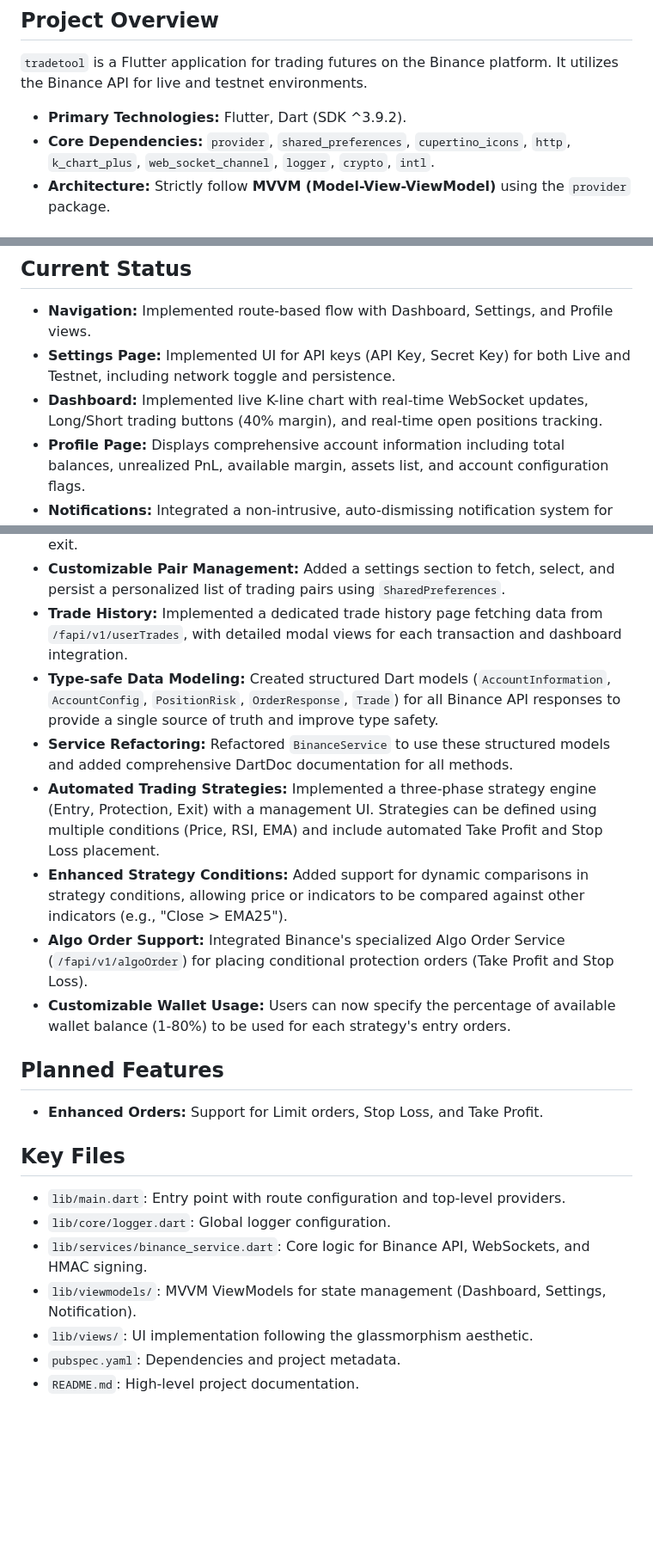
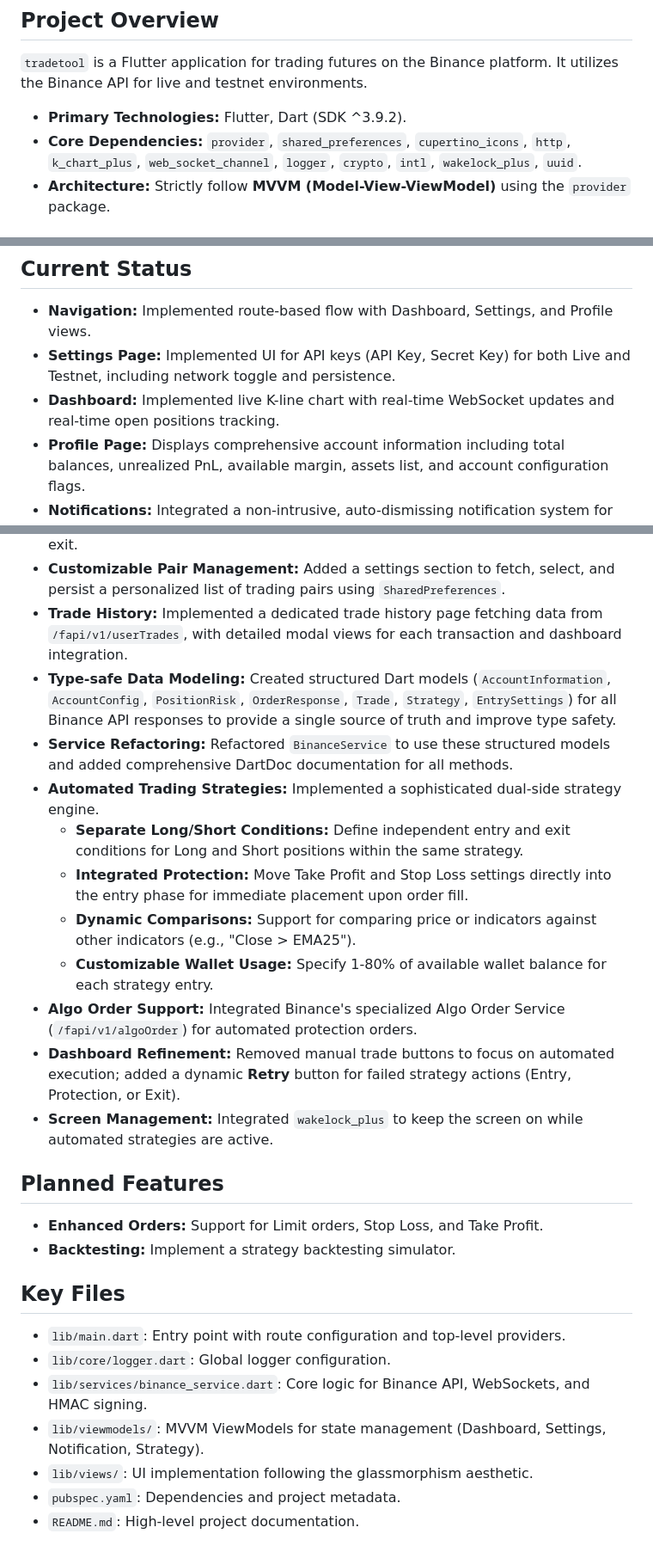
Before and after one commit to fshangala/tradetool, a Markdown page: GEMINI.md, 3 parts joined by grey strips. Shown at 86% size. Rendered like a GitHub page; blank space fills up the shorter version.

```diff
--- a/GEMINI.md
+++ b/GEMINI.md
@@ -4,7 +4,7 @@
 `tradetool` is a Flutter application for trading futures on the Binance platform. It utilizes the Binance API for live and testnet environments.
 
 - **Primary Technologies:** Flutter, Dart (SDK ^3.9.2).
-- **Core Dependencies:** `provider`, `shared_preferences`, `cupertino_icons`, `http`, `k_chart_plus`, `web_socket_channel`, `logger`, `crypto`, `intl`.
+- **Core Dependencies:** `provider`, `shared_preferences`, `cupertino_icons`, `http`, `k_chart_plus`, `web_socket_channel`, `logger`, `crypto`, `intl`, `wakelock_plus`, `uuid`.
 - **Architecture:** Strictly follow **MVVM (Model-View-ViewModel)** using the `provider` package.
 
 ## UI & Design Standards
@@ -33,7 +33,7 @@
 ## Current Status
 - **Navigation:** Implemented route-based flow with Dashboard, Settings, and Profile views.
 - **Settings Page:** Implemented UI for API keys (API Key, Secret Key) for both Live and Testnet, including network toggle and persistence.
-- **Dashboard:** Implemented live K-line chart with real-time WebSocket updates, Long/Short trading buttons (40% margin), and real-time open positions tracking.
+- **Dashboard:** Implemented live K-line chart with real-time WebSocket updates and real-time open positions tracking.
 - **Profile Page:** Displays comprehensive account information including total balances, unrealized PnL, available margin, assets list, and account configuration flags.
 - **Notifications:** Integrated a non-intrusive, auto-dismissing notification system for order status and API errors.
 - **Security:** Implemented HMAC SHA256 signing for authenticated API requests.
@@ -43,20 +43,26 @@
 - **Trading Operations:** Implemented "Close Position" functionality for instant market exit.
 - **Customizable Pair Management:** Added a settings section to fetch, select, and persist a personalized list of trading pairs using `SharedPreferences`.
 - **Trade History:** Implemented a dedicated trade history page fetching data from `/fapi/v1/userTrades`, with detailed modal views for each transaction and dashboard integration.
-- **Type-safe Data Modeling:** Created structured Dart models (`AccountInformation`, `AccountConfig`, `PositionRisk`, `OrderResponse`, `Trade`) for all Binance API responses to provide a single source of truth and improve type safety.
+- **Type-safe Data Modeling:** Created structured Dart models (`AccountInformation`, `AccountConfig`, `PositionRisk`, `OrderResponse`, `Trade`, `Strategy`, `EntrySettings`) for all Binance API responses to provide a single source of truth and improve type safety.
 - **Service Refactoring:** Refactored `BinanceService` to use these structured models and added comprehensive DartDoc documentation for all methods.
-- **Automated Trading Strategies:** Implemented a three-phase strategy engine (Entry, Protection, Exit) with a management UI. Strategies can be defined using multiple conditions (Price, RSI, EMA) and include automated Take Profit and Stop Loss placement.
-- **Enhanced Strategy Conditions:** Added support for dynamic comparisons in strategy conditions, allowing price or indicators to be compared against other indicators (e.g., "Close > EMA25").
-- **Algo Order Support:** Integrated Binance's specialized Algo Order Service (`/fapi/v1/algoOrder`) for placing conditional protection orders (Take Profit and Stop Loss).
-- **Customizable Wallet Usage:** Users can now specify the percentage of available wallet balance (1-80%) to be used for each strategy's entry orders.
+- **Automated Trading Strategies:** Implemented a sophisticated dual-side strategy engine.
+    - **Separate Long/Short Conditions:** Define independent entry and exit conditions for Long and Short positions within the same strategy.
+    - **Integrated Protection:** Move Take Profit and Stop Loss settings directly into the entry phase for immediate placement upon order fill.
+    - **Dynamic Comparisons:** Support for comparing price or indicators against other indicators (e.g., "Close > EMA25").
+    - **Customizable Wallet Usage:** Specify 1-80% of available wallet balance for each strategy entry.
+- **Algo Order Support:** Integrated Binance's specialized Algo Order Service (`/fapi/v1/algoOrder`) for automated protection orders.
+- **Dashboard Refinement:** Removed manual trade buttons to focus on automated execution; added a dynamic **Retry** button for failed strategy actions (Entry, Protection, or Exit).
+- **Screen Management:** Integrated `wakelock_plus` to keep the screen on while automated strategies are active.
+
 ## Planned Features
 - **Enhanced Orders:** Support for Limit orders, Stop Loss, and Take Profit.
+- **Backtesting:** Implement a strategy backtesting simulator.
 
 ## Key Files
 - `lib/main.dart`: Entry point with route configuration and top-level providers.
 - `lib/core/logger.dart`: Global logger configuration.
 - `lib/services/binance_service.dart`: Core logic for Binance API, WebSockets, and HMAC signing.
-- `lib/viewmodels/`: MVVM ViewModels for state management (Dashboard, Settings, Notification).
+- `lib/viewmodels/`: MVVM ViewModels for state management (Dashboard, Settings, Notification, Strategy).
 - `lib/views/`: UI implementation following the glassmorphism aesthetic.
 - `pubspec.yaml`: Dependencies and project metadata.
 - `README.md`: High-level project documentation.
```
Also changed, not shown: README.md (+10 -6 lines).
